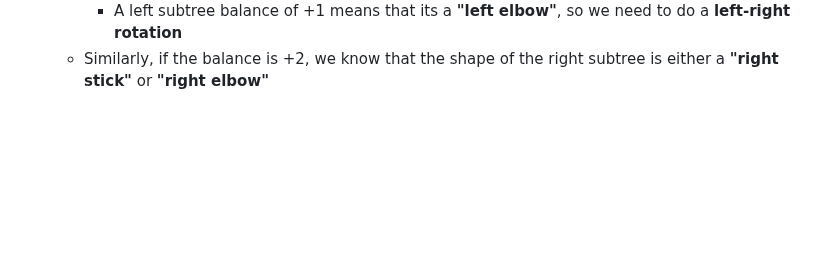
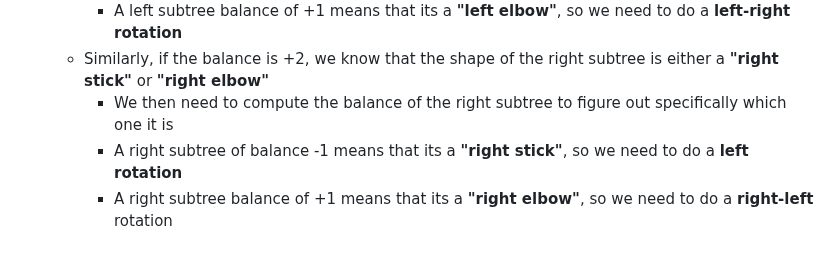
Before and after one commit to kidskoding/cs225, a Markdown page: notes/module-14.md, the part around the change. Rendered like a GitHub page; blank space fills up the shorter version.

Commit message:
notes/module-14.md updated from https://stackedit.io/

```diff
--- a/notes/module-14.md
+++ b/notes/module-14.md
@@ -110,9 +110,12 @@ This is a lot of code, but what we are essentially doing is calculating the bala
 		- A left subtree balance of -1 means that its a **"left stick"**, so we need to do a **right rotation**
 		- A left subtree balance of +1 means that its a **"left elbow"**, so we need to do a **left-right rotation**
 	- Similarly, if the balance is +2, we know that the shape of the right subtree is either a **"right stick"** or **"right elbow"**
+		- We then need to compute the balance of the right subtree to figure out specifically which one it is
+		- A right subtree of balance -1 means that its a **"right stick"**, so we need to do a **left rotation**
+		- A right subtree balance of +1 means that its a **"right elbow"**, so we need to do a **right-left** rotation
 <!--stackedit_data:
-eyJoaXN0b3J5IjpbNDc0NzkxMjkxLC01NTc3MzMzOTIsMTU1OD
-QzNDUwNSwtNTkxODUxOTI5LC03MTEyNjQyNjIsMTM4NzgwMzk0
-MSwxMjk0NDE2NzgwLDExMDk5Nzg2MjgsLTE2NTg4NDE0ODIsND
-A5NTc4MTM4LC00MDk2MzI1OTFdfQ==
+eyJoaXN0b3J5IjpbLTMxMzM3MzE3MSwtNTU3NzMzMzkyLDE1NT
+g0MzQ1MDUsLTU5MTg1MTkyOSwtNzExMjY0MjYyLDEzODc4MDM5
+NDEsMTI5NDQxNjc4MCwxMTA5OTc4NjI4LC0xNjU4ODQxNDgyLD
+QwOTU3ODEzOCwtNDA5NjMyNTkxXX0=
 -->
```
